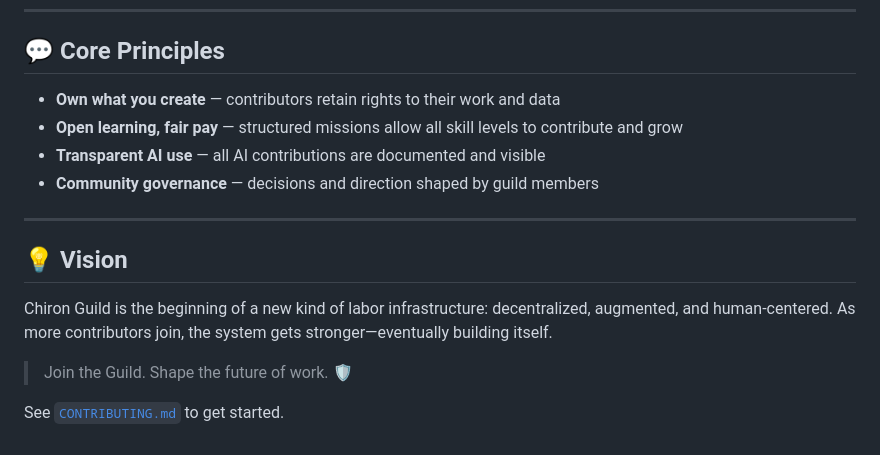
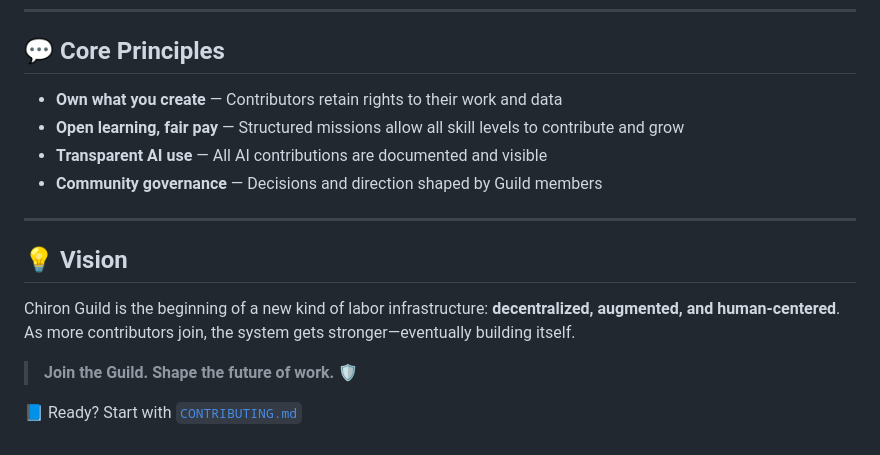
Before and after one commit to Chiron-Guild/chiron-guild-core, a Markdown page: README.md, the part around the change printed below. GitHub-like rendering.

```diff
--- a/README.md
+++ b/README.md
@@ -63,17 +72,18 @@ To submit a project or hire contributors, please reach out via [TheChironGuild@g
 
 ## 💬 Core Principles
 
-- **Own what you create** — contributors retain rights to their work and data
-- **Open learning, fair pay** — structured missions allow all skill levels to contribute and grow
-- **Transparent AI use** — all AI contributions are documented and visible
-- **Community governance** — decisions and direction shaped by guild members
+* **Own what you create** — Contributors retain rights to their work and data
+* **Open learning, fair pay** — Structured missions allow all skill levels to contribute and grow
+* **Transparent AI use** — All AI contributions are documented and visible
+* **Community governance** — Decisions and direction shaped by Guild members
 
 ---
 
 ## 💡 Vision
 
-Chiron Guild is the beginning of a new kind of labor infrastructure: decentralized, augmented, and human-centered. As more contributors join, the system gets stronger—eventually building itself.
+Chiron Guild is the beginning of a new kind of labor infrastructure: **decentralized, augmented, and human-centered**.
+As more contributors join, the system gets stronger—eventually building itself.
 
-> Join the Guild. Shape the future of work. 🛡️
+> **Join the Guild. Shape the future of work.** 🛡️
 
-See [`CONTRIBUTING.md`](docs/contributing.md) to get started.
+📘 Ready? Start with [`CONTRIBUTING.md`](docs/CONTRIBUTING.md)
```
Also changed, not shown: other parts of README.md (+34 -25 lines).
